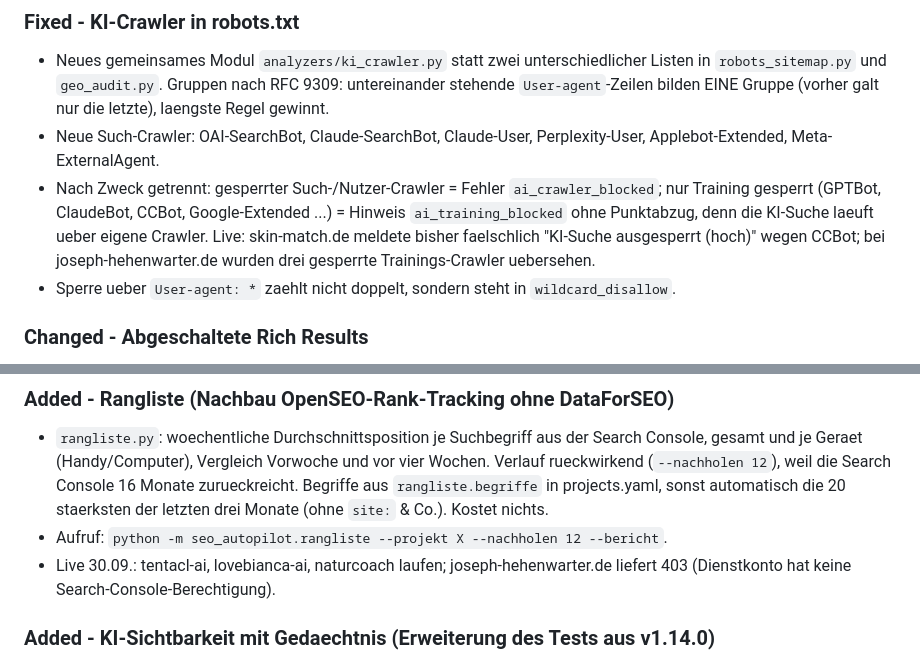
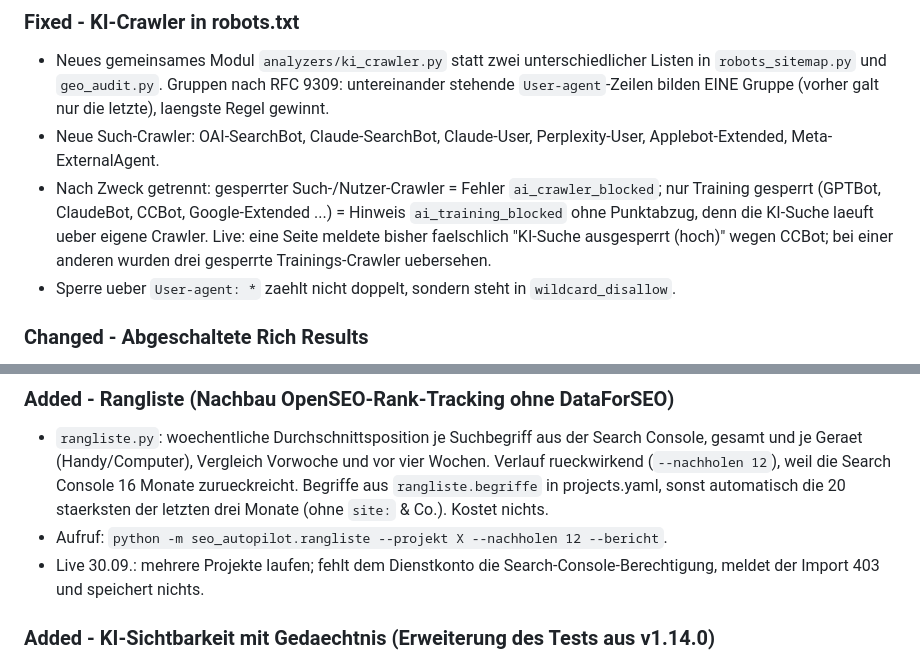
Before and after one commit to tentacl-ai/seo-autopilot, a Markdown page: CHANGELOG.md, 2 parts joined by grey strips. Rendered like a GitHub page.

Commit message:
docs(changelog): keine Kundennamen im oeffentlichen Protokoll
Co-Authored-By: Claude Opus 5.5 <noreply@anthropic.com>

```diff
--- a/CHANGELOG.md
+++ b/CHANGELOG.md
@@ -19,8 +19,8 @@ Rangliste, KI-Sichtbarkeit mit Verlauf) folgen gesondert, weil sie laufende Kost
 - Nach Zweck getrennt: gesperrter Such-/Nutzer-Crawler = Fehler `ai_crawler_blocked`; nur
   Training gesperrt (GPTBot, ClaudeBot, CCBot, Google-Extended ...) = Hinweis
   `ai_training_blocked` ohne Punktabzug, denn die KI-Suche laeuft ueber eigene Crawler.
-  Live: skin-match.de meldete bisher faelschlich "KI-Suche ausgesperrt (hoch)" wegen CCBot;
-  bei joseph-hehenwarter.de wurden drei gesperrte Trainings-Crawler uebersehen.
+  Live: eine Seite meldete bisher faelschlich "KI-Suche ausgesperrt (hoch)" wegen CCBot;
+  bei einer anderen wurden drei gesperrte Trainings-Crawler uebersehen.
 - Sperre ueber `User-agent: *` zaehlt nicht doppelt, sondern steht in `wildcard_disallow`.
 
 ### Changed - Abgeschaltete Rich Results
@@ -49,8 +49,8 @@ Rangliste, KI-Sichtbarkeit mit Verlauf) folgen gesondert, weil sie laufende Kost
   Begriffe aus `rangliste.begriffe` in projects.yaml, sonst automatisch die 20 staerksten
   der letzten drei Monate (ohne `site:` & Co.). Kostet nichts.
 - Aufruf: `python -m seo_autopilot.rangliste --projekt X --nachholen 12 --bericht`.
-- Live 30.09.: tentacl-ai, lovebianca-ai, naturcoach laufen; joseph-hehenwarter.de
-  liefert 403 (Dienstkonto hat keine Search-Console-Berechtigung).
+- Live 30.09.: mehrere Projekte laufen; fehlt dem Dienstkonto die
+  Search-Console-Berechtigung, meldet der Import 403 und speichert nichts.
 
 ### Added - KI-Sichtbarkeit mit Gedaechtnis (Erweiterung des Tests aus v1.14.0)
 - `ki_verlauf.py`: jedes Ergebnis wird in `ki_sichtbarkeit` gespeichert; Verlauf je KI,
```
